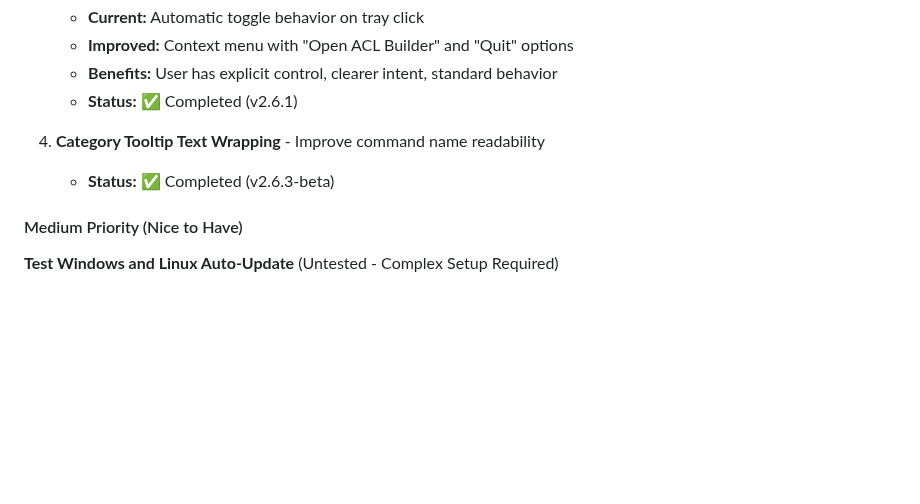
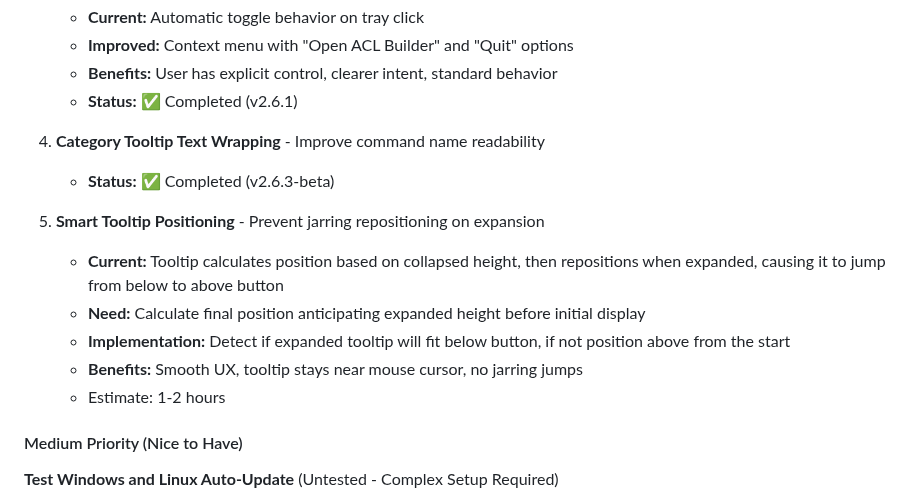
Before and after one commit to markotrapani/redis-acl-builder, a Markdown page: docs/ROADMAP.md, the part around the change. Rendered like a GitHub page; blank space fills up the shorter version.

Commit message:
docs: Add Smart Tooltip Positioning to roadmap
Added new Quick Win feature to roadmap:
- Smart Tooltip Positioning - Prevent jarring repositioning on expansion
- Current issue: Tooltip jumps from below to above button when expanded
- Solution: Calculate final position before initial display
- Estimate: 1-2 hours

This addresses the UX issue where expanding a tooltip causes it to
suddenly reposition, disconnecting it from the user's mouse cursor.

🤖 Generated with [Claude Code](https://claude.com/claude-code)

Co-Authored-By: Claude <noreply@anthropic.com>

```diff
--- a/docs/ROADMAP.md
+++ b/docs/ROADMAP.md
@@ -483,6 +483,16 @@ etc.
 4. **Category Tooltip Text Wrapping** - Improve command name readability
    - **Status:** ✅ Completed (v2.6.3-beta)
 
+5. **Smart Tooltip Positioning** - Prevent jarring repositioning on expansion
+   - **Current:** Tooltip calculates position based on collapsed height, then
+     repositions when expanded, causing it to jump from below to above button
+   - **Need:** Calculate final position anticipating expanded height before
+     initial display
+   - **Implementation:** Detect if expanded tooltip will fit below button,
+     if not position above from the start
+   - **Benefits:** Smooth UX, tooltip stays near mouse cursor, no jarring jumps
+   - Estimate: 1-2 hours
+
 #### Medium Priority (Nice to Have)
 
 **Test Windows and Linux Auto-Update** (Untested - Complex Setup Required)
```
